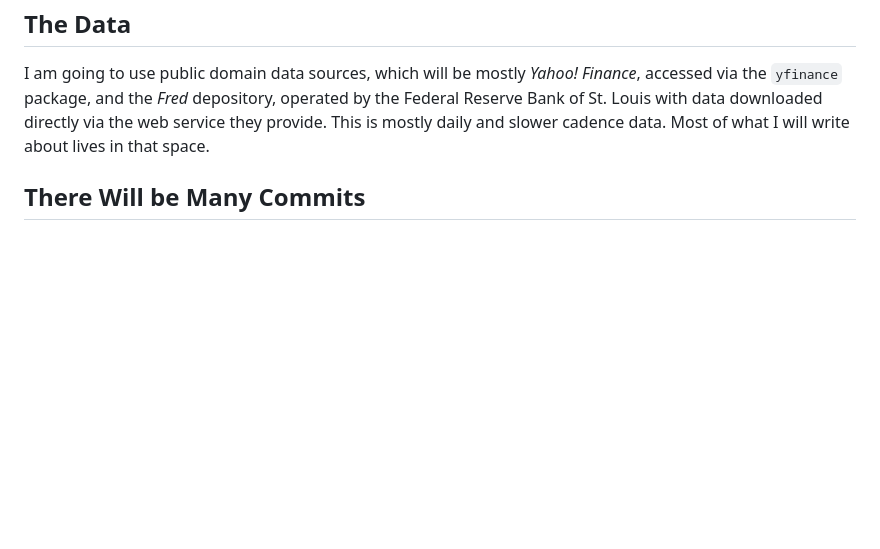
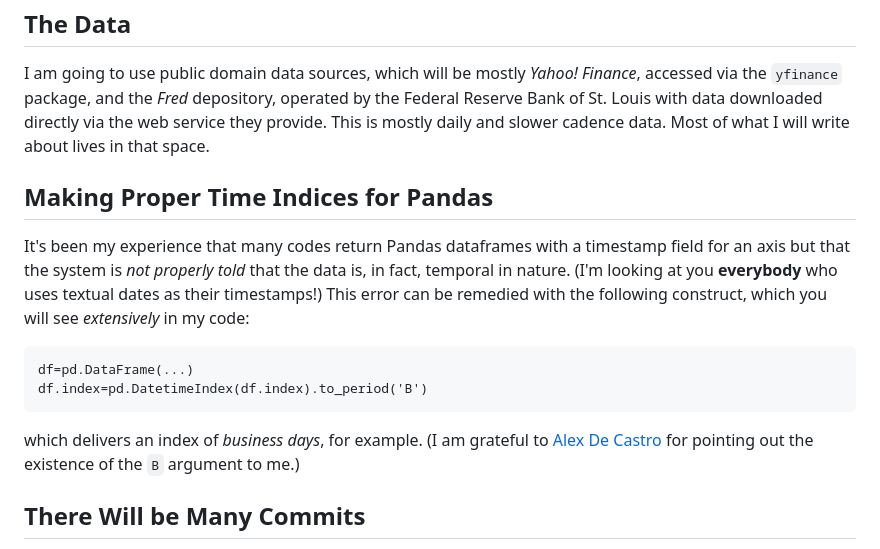
Before and after one commit to Farmhouse121/Financial-Data-Science-in-Python, a Markdown page: README.md, the part around the change. GitHub-like rendering; blank space fills up the shorter version.

````diff
--- a/README.md
+++ b/README.md
@@ -87,5 +87,13 @@ This repository is going to include all of the code supporting the new book I am
 ## The Data
 I am going to use public domain data sources, which will be mostly _Yahoo! Finance_, accessed via the `yfinance` package, and the _Fred_ depository, operated by the Federal Reserve Bank of St. Louis with data downloaded directly via the web service they provide. This is mostly daily and slower cadence data. Most of what I will write about lives in that space.
 
+## Making Proper Time Indices for Pandas
+It's been my experience that many codes return Pandas dataframes with a timestamp field for an axis but that the system is _not properly told_ that the data is, in fact, temporal in nature. (I'm looking at you **everybody** who uses textual dates as their timestamps!) This error can be remedied with the following construct, which you will see _extensively_ in my code:
+```
+df=pd.DataFrame(...)
+df.index=pd.DatetimeIndex(df.index).to_period('B')
+```
+which delivers an index of _business days_, for example. (I am grateful to [Alex De Castro](https://github.com/decastro-alex) for pointing out the existence of the `B` argument to me.)
+
 ## There Will be Many Commits
 I have learned from three decades doing scientific research & development work that it is very hard to predict which of the many edits to a script will be the _final_ one that makes it all work. In addition, I've learned that memorializing that "first working version" with a weighty editorial commit will be immediately followed by an "oh yea, also" commit to follow a few minutes later. So I don't really try, I commit when I think I've done something useful and don't shy away from committing frequently. This is particularly useful if one uses GitHub, _as I do_, to synchronize code between different physical locations (e.g. my desktop and an AWS server, for example). This may be "bad practice," but it is my practice.
````
